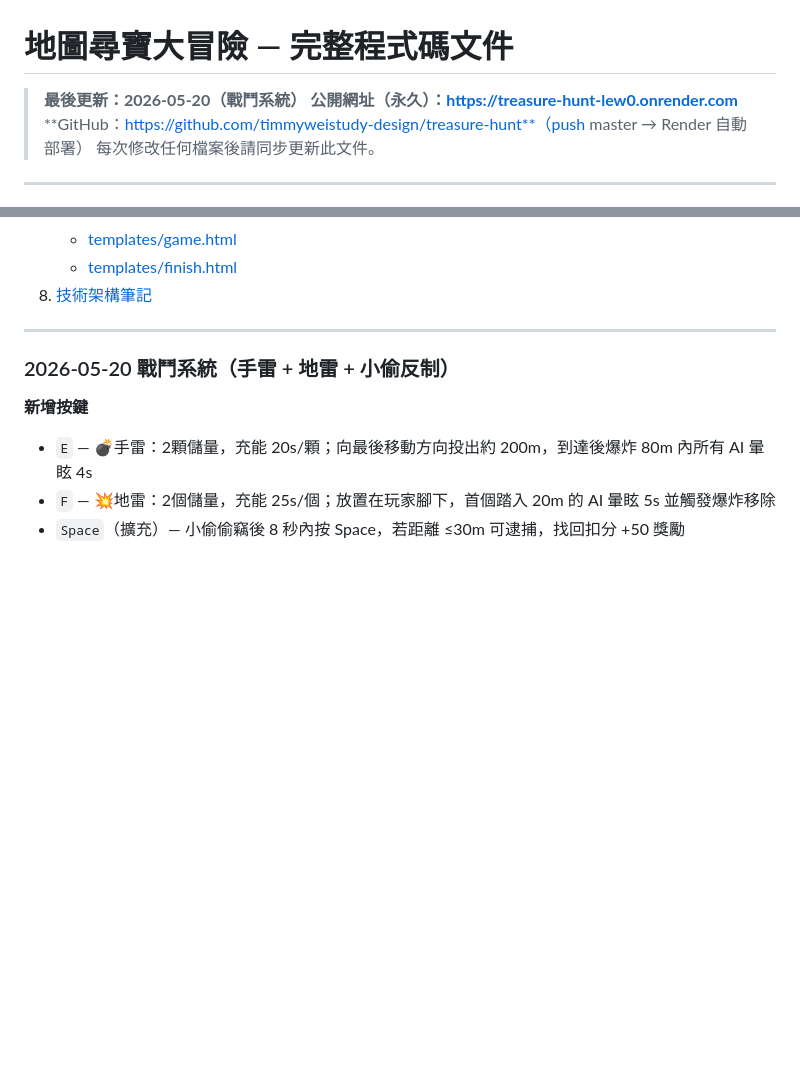
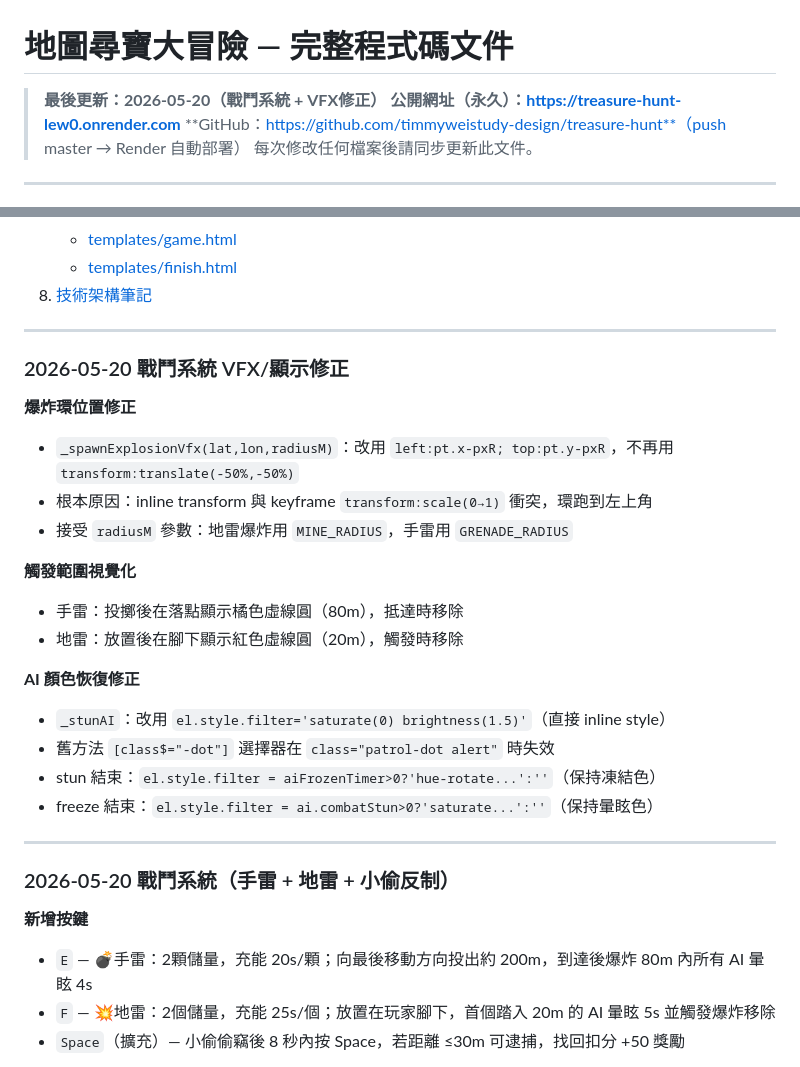
Before and after one commit to timmyweistudy-design/treasure-hunt, a Markdown page: CODEBASE.md, 2 parts joined by grey strips. GitHub-like rendering; blank space fills up the shorter version.

Commit message:
docs: update CODEBASE.md with VFX fix notes
Co-Authored-By: Claude Sonnet 4.6 <noreply@anthropic.com>

```diff
--- a/CODEBASE.md
+++ b/CODEBASE.md
@@ -1,6 +1,6 @@
 # 地圖尋寶大冒險 — 完整程式碼文件
 
-> **最後更新：2026-05-20（戰鬥系統）**
+> **最後更新：2026-05-20（戰鬥系統 + VFX修正）**
 > **公開網址（永久）：https://treasure-hunt-lew0.onrender.com**
 > **GitHub：https://github.com/timmyweistudy-design/treasure-hunt**（push master → Render 自動部署）
 > 每次修改任何檔案後請同步更新此文件。
@@ -24,6 +24,25 @@
    - [templates/game.html](#templatesgamehtml)
    - [templates/finish.html](#templatesfinishhtml)
 8. [技術架構筆記](#8-技術架構筆記)
+
+---
+
+### 2026-05-20 戰鬥系統 VFX/顯示修正
+
+**爆炸環位置修正**
+- `_spawnExplosionVfx(lat,lon,radiusM)`：改用 `left:pt.x-pxR; top:pt.y-pxR`，不再用 `transform:translate(-50%,-50%)`
+- 根本原因：inline transform 與 keyframe `transform:scale(0→1)` 衝突，環跑到左上角
+- 接受 `radiusM` 參數：地雷爆炸用 `MINE_RADIUS`，手雷用 `GRENADE_RADIUS`
+
+**觸發範圍視覺化**
+- 手雷：投擲後在落點顯示橘色虛線圓（80m），抵達時移除
+- 地雷：放置後在腳下顯示紅色虛線圓（20m），觸發時移除
+
+**AI 顏色恢復修正**
+- `_stunAI`：改用 `el.style.filter='saturate(0) brightness(1.5)'`（直接 inline style）
+- 舊方法 `[class$="-dot"]` 選擇器在 `class="patrol-dot alert"` 時失效
+- stun 結束：`el.style.filter = aiFrozenTimer>0?'hue-rotate...':''`（保持凍結色）
+- freeze 結束：`el.style.filter = ai.combatStun>0?'saturate...':''`（保持暈眩色）
 
 ---
 
```
